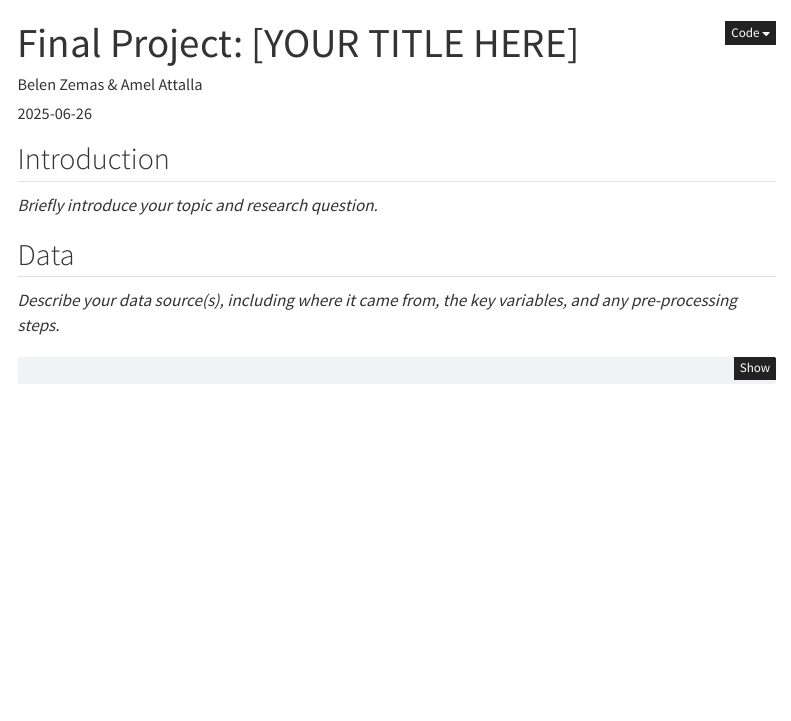
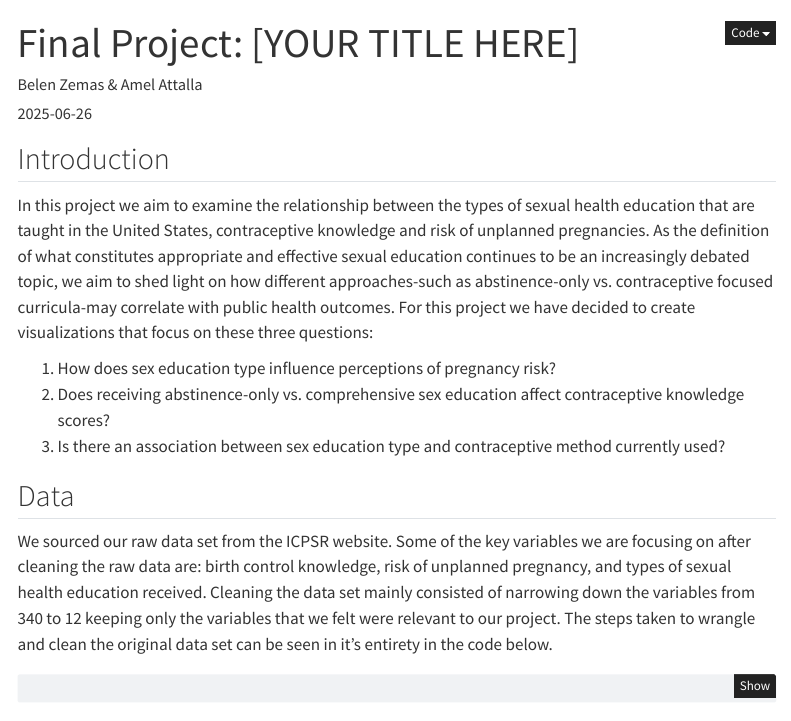
Before and after one commit to pubh6199-data-viz-with-r/hw6-marge, a Quarto document (index.qmd): the page in a window 1100 px wide, from its top. Rendered offline with R 4.5, knitr and Pandoc in place of Quarto, with nearby package versions; menus at the side of the page are left out.

Commit message:
intro & data sections added

````diff
--- a/index.qmd
+++ b/index.qmd
@@ -37,11 +37,16 @@ knitr::opts_chunk$set(
 
 ## Introduction
 
-_Briefly introduce your topic and research question._
+In this project we aim to examine the relationship between the types of sexual health education that are taught in the United States, contraceptive knowledge and risk of unplanned pregnancies. As the definition of what constitutes appropriate and effective sexual education continues to be an increasingly debated topic, we aim to shed light on how different approaches-such as abstinence-only vs. contraceptive focused curricula-may correlate with public health outcomes. For this project we have decided to create visualizations that focus on these three questions:
+
+1. How does sex education type influence perceptions of pregnancy risk?
+2. Does receiving abstinence-only vs. comprehensive sex education affect contraceptive knowledge scores?
+3. Is there an association between sex education type and contraceptive method currently used?
+
 
 ## Data
 
-_Describe your data source(s), including where it came from, the key variables, and any pre-processing steps._
+We sourced our raw data set from the ICPSR website. Some of the key variables we are focusing on after cleaning the raw data are: birth control knowledge, risk of unplanned pregnancy, and types of sexual health education received. Cleaning the data set mainly consisted of narrowing down the variables from 340 to 12 keeping only the variables that we felt were relevant to our project. The steps taken to wrangle and clean the original data set can be seen in it's entirety in the code below.
 
 ```{r}
 #| eval: false
````
